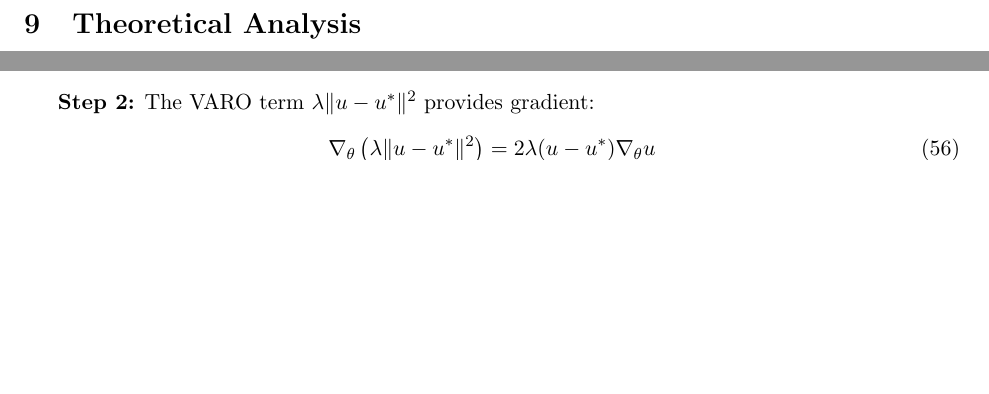
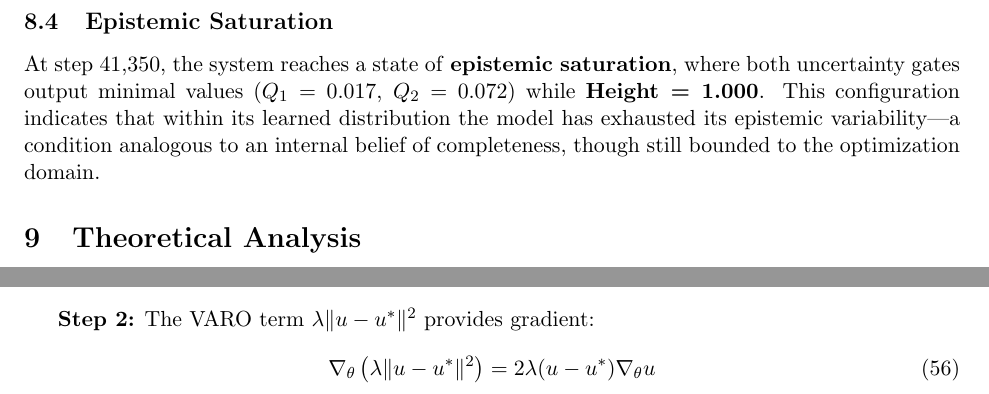
Before and after one commit to AletheionAGI/aletheion-llm, a LaTeX paper (paper/en/main.tex): two parts of pages 22 and 23 of 39 before the commit and two parts of pages 22 and 24 of 40 after it, joined at a grey line, cut at the place of the change, the shorter picture padded with empty space. Compiled offline with pdfLaTeX.

Commit message:
Add epistemic saturation subsection at step 41,350

```diff
--- a/paper/en/main.tex
+++ b/paper/en/main.tex
@@ -824,6 +824,15 @@ This emergent metalearning demonstrates:
     \item Q1Q2 separation is maintained when epistemically meaningful
 \end{enumerate}
 
+\subsection{Epistemic Saturation}
+
+At step~41{,}350, the system reaches a state of \textbf{epistemic saturation},
+where both uncertainty gates output minimal values ($Q_1=0.017$, $Q_2=0.072$)
+while \textbf{Height = 1.000}.
+This configuration indicates that within its learned distribution the model
+has exhausted its epistemic variability---a condition analogous to an internal
+belief of completeness, though still bounded to the optimization domain.
+
 \begin{figure}[t]
 \centering
 \includegraphics[width=0.9\linewidth]{figures/pyramidal_q1q2_curves.png}
```
